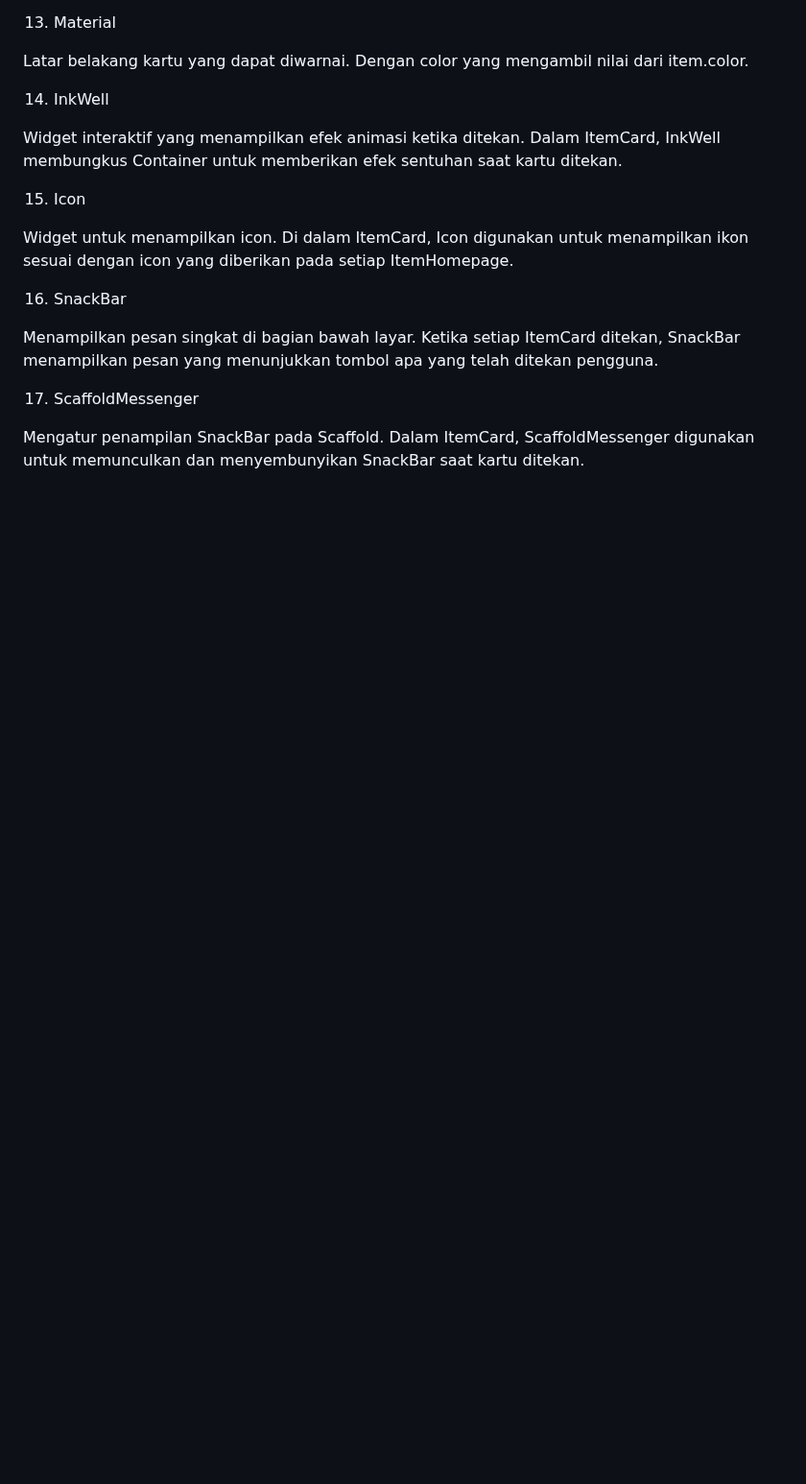
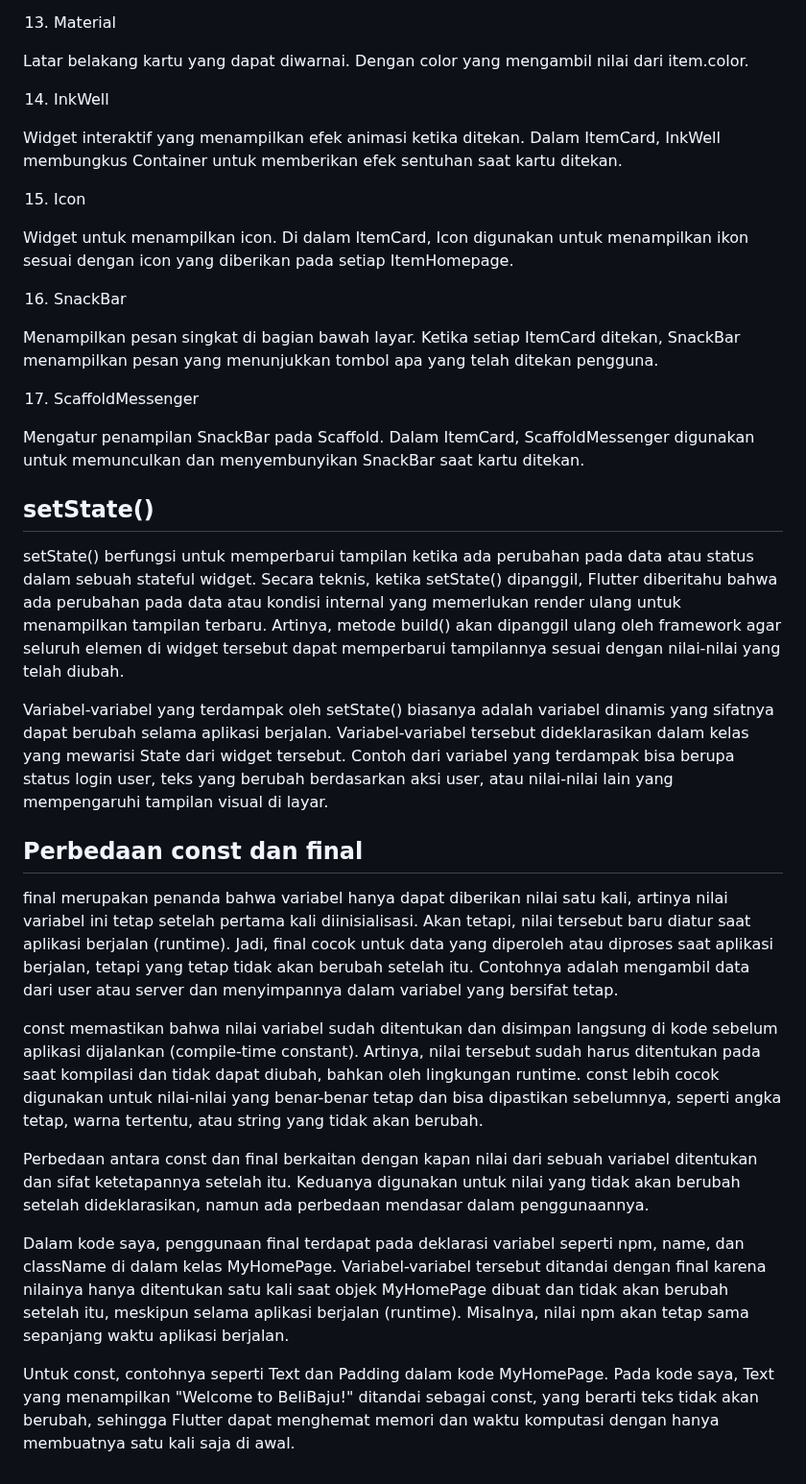
Before and after one commit to aernanto/BeliBajuMobile, a Markdown page: README.md, the part around one of its changes. Shown at 96% size. GitHub-like rendering; blank space fills up the shorter version.

Commit message:
Update README.md #4

```diff
--- a/README.md
+++ b/README.md
@@ -235,3 +242,19 @@ Menampilkan pesan singkat di bagian bawah layar. Ketika setiap ItemCard ditekan,
 17) ScaffoldMessenger
 
 Mengatur penampilan SnackBar pada Scaffold. Dalam ItemCard, ScaffoldMessenger digunakan untuk memunculkan dan menyembunyikan SnackBar saat kartu ditekan.
+
+## setState()
+setState() berfungsi untuk memperbarui tampilan ketika ada perubahan pada data atau status dalam sebuah stateful widget. Secara teknis, ketika setState() dipanggil, Flutter diberitahu bahwa ada perubahan pada data atau kondisi internal yang memerlukan render ulang untuk menampilkan tampilan terbaru. Artinya, metode build() akan dipanggil ulang oleh framework agar seluruh elemen di widget tersebut dapat memperbarui tampilannya sesuai dengan nilai-nilai yang telah diubah.
+
+Variabel-variabel yang terdampak oleh setState() biasanya adalah variabel dinamis yang sifatnya dapat berubah selama aplikasi berjalan. Variabel-variabel tersebut dideklarasikan dalam kelas yang mewarisi State dari widget tersebut. Contoh dari variabel yang terdampak bisa berupa status login user, teks yang berubah berdasarkan aksi user, atau nilai-nilai lain yang mempengaruhi tampilan visual di layar.
+
+## Perbedaan const dan final
+final merupakan penanda bahwa variabel hanya dapat diberikan nilai satu kali, artinya nilai variabel ini tetap setelah pertama kali diinisialisasi. Akan tetapi, nilai tersebut baru diatur saat aplikasi berjalan (runtime). Jadi, final cocok untuk data yang diperoleh atau diproses saat aplikasi berjalan, tetapi yang tetap tidak akan berubah setelah itu. Contohnya adalah mengambil data dari user atau server dan menyimpannya dalam variabel yang bersifat tetap.
+
+const memastikan bahwa nilai variabel sudah ditentukan dan disimpan langsung di kode sebelum aplikasi dijalankan (compile-time constant). Artinya, nilai tersebut sudah harus ditentukan pada saat kompilasi dan tidak dapat diubah, bahkan oleh lingkungan runtime. const lebih cocok digunakan untuk nilai-nilai yang benar-benar tetap dan bisa dipastikan sebelumnya, seperti angka tetap, warna tertentu, atau string yang tidak akan berubah.
+
+Perbedaan antara const dan final berkaitan dengan kapan nilai dari sebuah variabel ditentukan dan sifat ketetapannya setelah itu. Keduanya digunakan untuk nilai yang tidak akan berubah setelah dideklarasikan, namun ada perbedaan mendasar dalam penggunaannya.
+
+Dalam kode saya, penggunaan final terdapat pada deklarasi variabel seperti npm, name, dan className di dalam kelas MyHomePage. Variabel-variabel tersebut ditandai dengan final karena nilainya hanya ditentukan satu kali saat objek MyHomePage dibuat dan tidak akan berubah setelah itu, meskipun selama aplikasi berjalan (runtime). Misalnya, nilai npm akan tetap sama sepanjang waktu aplikasi berjalan.
+
+Untuk const, contohnya seperti Text dan Padding dalam kode MyHomePage. Pada kode saya, Text yang menampilkan "Welcome to BeliBaju!" ditandai sebagai const, yang berarti teks tidak akan berubah, sehingga Flutter dapat menghemat memori dan waktu komputasi dengan hanya membuatnya satu kali saja di awal.
```
Also changed, not shown: other parts of README.md (+7 -0 lines).
